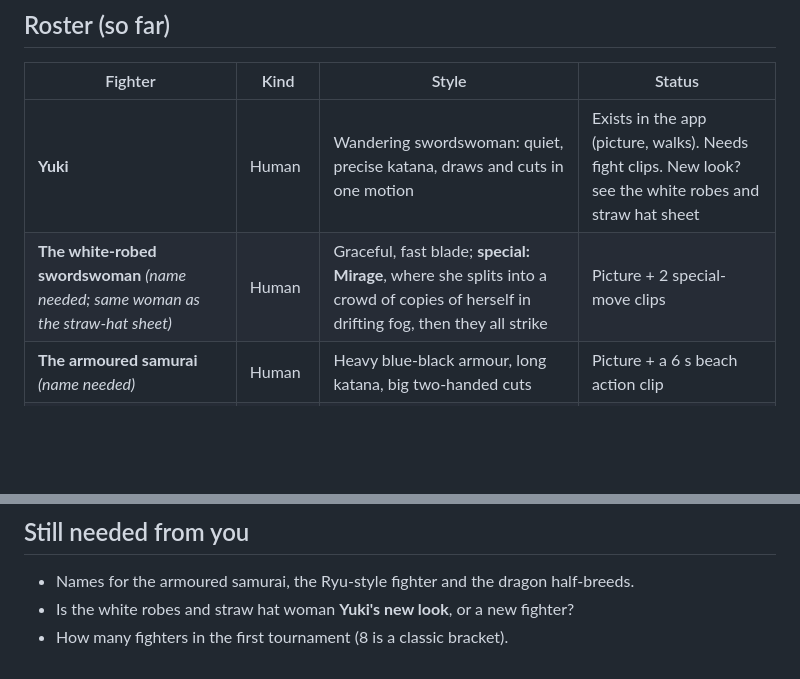
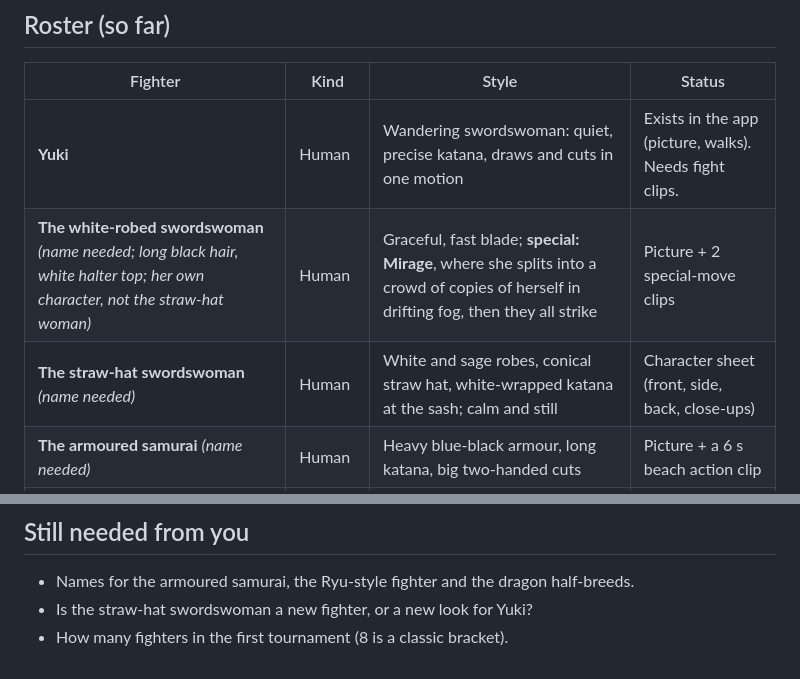
Before and after one commit to houawanych-pixel/myechovision, a Markdown page: docs/ideas/kumite_WIP_NOT_APPROVED.md, 2 parts joined by grey strips. Rendered like a GitHub page; blank space fills up the shorter version.

Commit message:
Kumite draft: the Mirage swordswoman and the straw-hat swordswoman are separate characters
Co-Authored-By: Claude Opus 5.5 <noreply@anthropic.com>
Claude-Session: https://claude.ai/code/session_01KCmnuLrcPVNKhLqe89gQJf

```diff
--- a/docs/ideas/kumite_WIP_NOT_APPROVED.md
+++ b/docs/ideas/kumite_WIP_NOT_APPROVED.md
@@ -8,8 +8,9 @@ A hidden tournament where **humans** and **dragon half-breeds** fight with blade
 ## Roster (so far)
 | Fighter | Kind | Style | Status |
 |---|---|---|---|
-| **Yuki** | Human | Wandering swordswoman: quiet, precise katana, draws and cuts in one motion | Exists in the app (picture, walks). Needs fight clips. New look? see the white robes and straw hat sheet |
-| **The white-robed swordswoman** *(name needed; same woman as the straw-hat sheet)* | Human | Graceful, fast blade; **special: Mirage**, where she splits into a crowd of copies of herself in drifting fog, then they all strike | Picture + 2 special-move clips |
+| **Yuki** | Human | Wandering swordswoman: quiet, precise katana, draws and cuts in one motion | Exists in the app (picture, walks). Needs fight clips. |
+| **The white-robed swordswoman** *(name needed; long black hair, white halter top; her own character, not the straw-hat woman)* | Human | Graceful, fast blade; **special: Mirage**, where she splits into a crowd of copies of herself in drifting fog, then they all strike | Picture + 2 special-move clips |
+| **The straw-hat swordswoman** *(name needed)* | Human | White and sage robes, conical straw hat, white-wrapped katana at the sash; calm and still | Character sheet (front, side, back, close-ups) |
 | **The armoured samurai** *(name needed)* | Human | Heavy blue-black armour, long katana, big two-handed cuts | Picture + a 6 s beach action clip |
 | **The Ryu-style fighter** *(name needed)* | Human | **No sword**: punch, kick, uppercut, **fireball** | To make |
 | **Dragon half-breeds** *(names needed)* | Half-dragon | Scales, horns or wings, claws plus blades, fire breath as the "fireball" | To make |
@@ -74,5 +75,5 @@ The 6-second clip of the armoured samurai on the beach looks great as a **traile
 
 ## Still needed from you
 - Names for the armoured samurai, the Ryu-style fighter and the dragon half-breeds.
-- Is the white robes and straw hat woman **Yuki's new look**, or a new fighter?
+- Is the straw-hat swordswoman a new fighter, or a new look for Yuki?
 - How many fighters in the first tournament (8 is a classic bracket).
```
